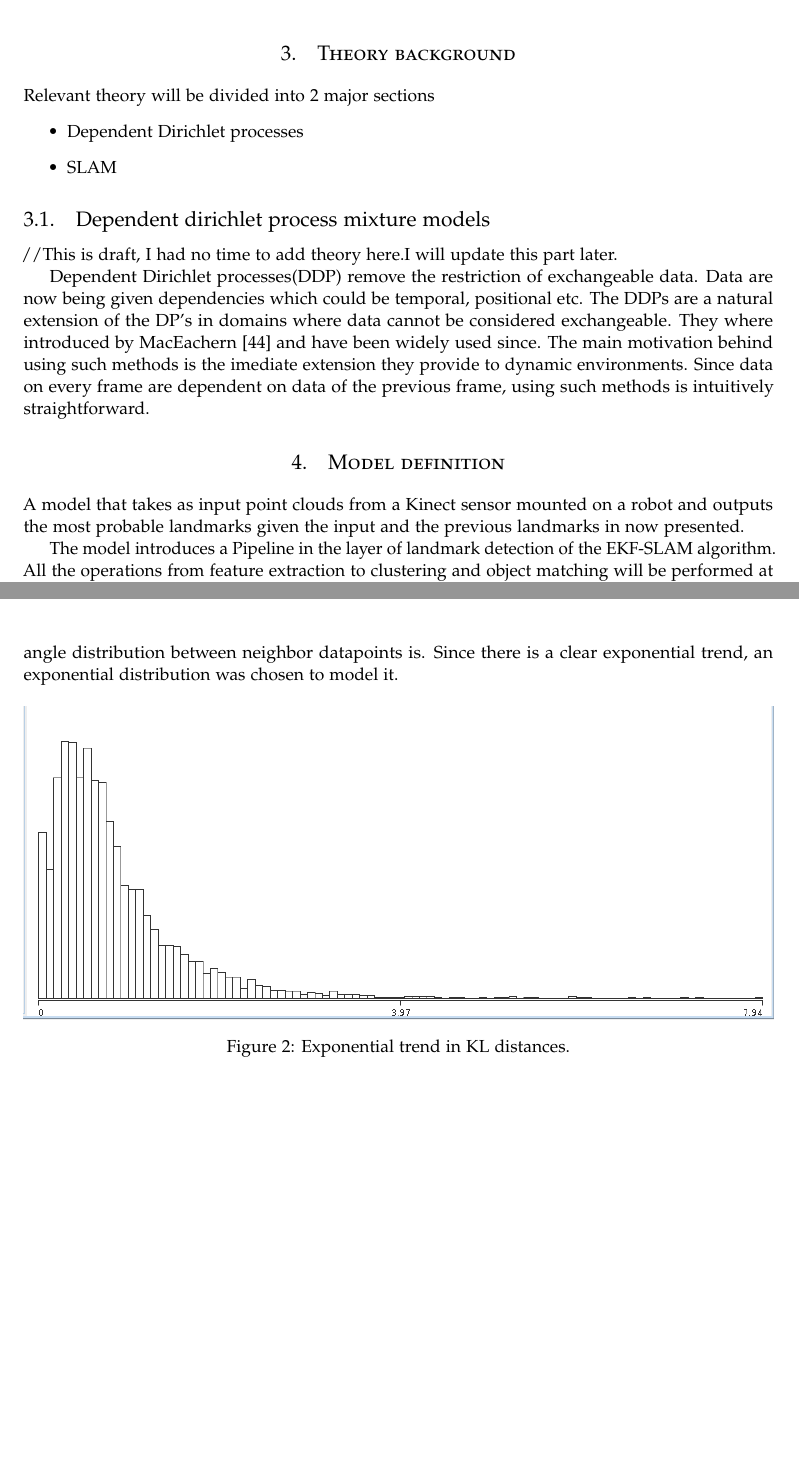
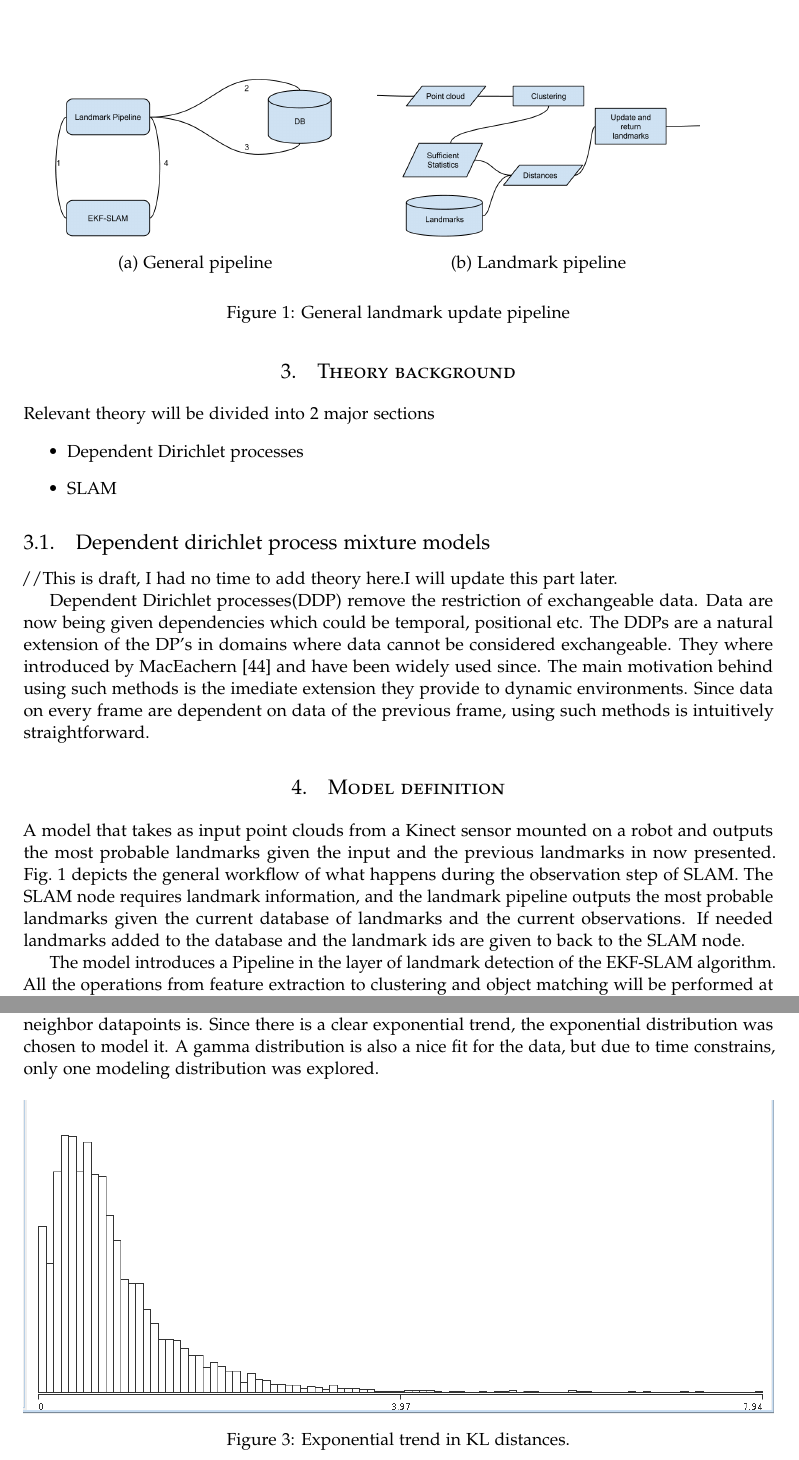
Before and after one commit to hadjichristslave/Thesis-report, a LaTeX thesis (Thesis report.tex): two parts of pages 7 and 9 of 15 before the commit and two parts of pages 7 and 9 of 16 after it, joined at a grey line, cut at the place of the change, the shorter picture padded with empty space. Compiled offline with pdfLaTeX.

Commit message:
Added some figures

```diff
--- a/Thesis report.tex
+++ b/Thesis report.tex
@@ -14,6 +14,7 @@
 \usepackage{booktabs} % Horizontal rules in tables
 \usepackage{float} % Required for tables and figures in the multi-column environment - they need to be placed in specific locations with the [H] (e.g. \begin{table}[H])
 \usepackage{hyperref} % For hyperlinks in the PDF
+\usepackage{svg}
 
 \usepackage{lettrine} % The lettrine is the first enlarged letter at the beginning of the text
 \usepackage{paralist} % Used for the compactitem environment which makes bullet points with less space between them
@@ -182,7 +183,17 @@ Dependent Dirichlet processes(DDP) remove the restriction of exchangeable data.
 \section{Model definition}
 \label{sec:model}
 
-A model that takes as input point clouds from a Kinect sensor mounted on a robot and outputs the most probable landmarks given the input and the previous landmarks in now presented.
+A model that takes as input point clouds from a Kinect sensor mounted on a robot and outputs the most probable landmarks given the input and the previous landmarks in now presented. Fig.~\ref{pipeline} depicts the general workflow of what happens during the observation step of SLAM. The SLAM node requires landmark information, and the landmark pipeline outputs the most probable landmarks given the current database of landmarks and the current observations. If needed landmarks added to the database and the landmark ids are given to back to the SLAM node.
+
+
+\begin{figure}
+\begin{tabular}{cc}
+  \includegraphics[width=65mm]{workflowGen} &    \includegraphics[width=65mm]{workflowSpec} \\
+(a) General pipeline & (b) Landmark pipeline \\[6pt]
+\end{tabular}
+\caption{General landmark update pipeline}
+\label{pipeline}
+\end{figure}
 
 The model introduces a Pipeline in the layer of landmark detection of the EKF-SLAM algorithm. All the operations from feature extraction to clustering and object matching will be performed at that layer. More specifically the pseudo-code for the method is the following:
 
@@ -224,7 +235,7 @@ cloud expected is the one after all the frame transformations are done in the tf
   \label{pcl:mod}
 \end{figure}
 
-\textbf{Lines 5:} The clustering takes place in this line. The input of the method is the feature vector for every data point which is calculated in the previous steps. An SMC sampler is used as was presented in the theory section. The data are modeled as following a distribution $G_0(\theta_k) = Normal(x_n^s | \mu , \Sigma)* Mult(x_n^c| \delta) * Exp( x_n^a | \lambda) $ Where Normal is a 3 dimensional Gaussian distribution with mean $\mu$ and covariance $\Sigma$, Mult is a multinomial with probability vector $\delta_t$ and Exp is an exponential with rate $\lambda$. The angle distribution of datapoints is shown in.~\ref{pcl:kl}. For this graph data points from various point clouds where taken and passed through the pipeline analysed in lines 3-4. The data were then plotted, and the figure shows what the aggregated angle distribution between neighbor datapoints is. Since there is a clear exponential trend, an exponential distribution was chosen to model it.
+\textbf{Lines 5:} The clustering takes place in this line. The input of the method is the feature vector for every data point which is calculated in the previous steps. An SMC sampler is used as was presented in the theory section. The data are modeled as following a distribution $G_0(\theta_k) = Normal(x_n^s | \mu , \Sigma)* Mult(x_n^c| \delta) * Exp( x_n^a | \lambda) $ Where Normal is a 3 dimensional Gaussian distribution with mean $\mu$ and covariance $\Sigma$, Mult is a multinomial with probability vector $\delta_t$ and Exp is an exponential with rate $\lambda$. The exponential distribution was chosen to model angular information after empiric evaluation showed that it would be a good fit for the angle signature distribution of the data. A typical angle signature distribution is shown in.~\ref{pcl:kl}. For this graph data points from various point clouds where taken and passed through the pipeline analysed in lines 3-4. The data were then plotted, and the figure shows what the aggregated angle distribution between neighbor datapoints is. Since there is a clear exponential trend, the exponential distribution was chosen to model it. A gamma distribution is also a nice fit for the data, but due to time constrains, only one modeling distribution was explored.
 
 \begin{figure}[h!]
   \centering
```
Also changed, not shown: Thesis report.pdf, pics/workflowGen.png (added), pics/workflowSpec.png (added), Thesis report.tex (2 more changed lines), 5 other files.
